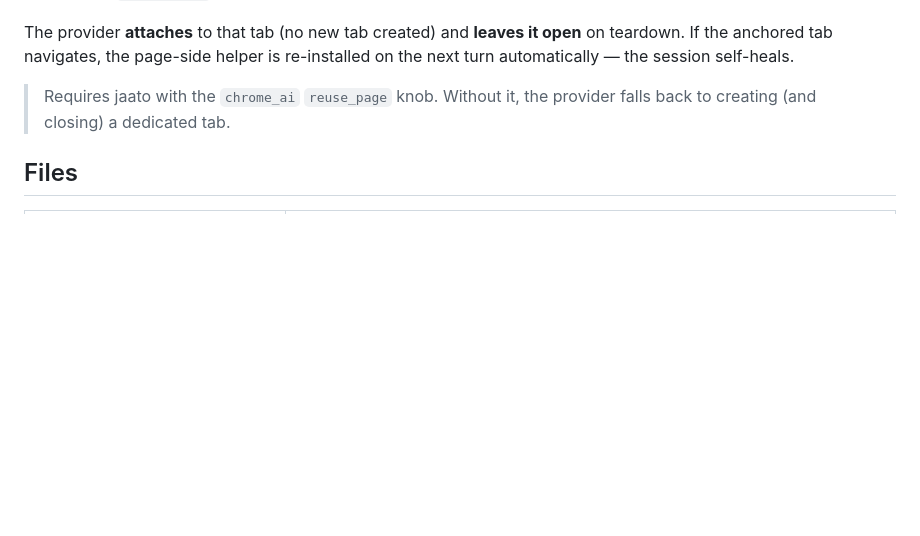
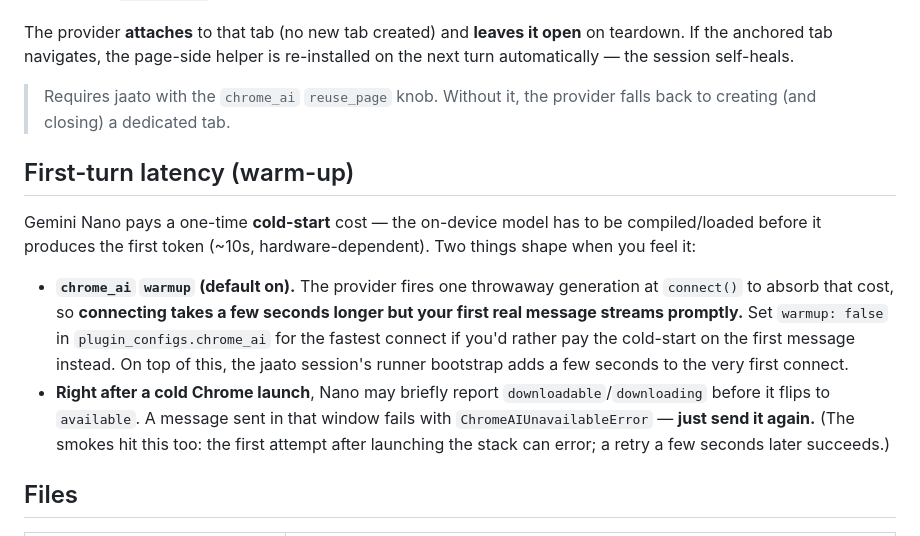
Before and after one commit to Jaato-framework-and-examples/jaato-chrome-nano-chat, a Markdown page: README.md, the part around the change. GitHub-like rendering; blank space fills up the shorter version.

Commit message:
README: document first-turn latency and the warmup knob
Note Nano's cold-start cost, the chrome_ai warmup default (absorbs it at
connect), and the post-launch downloadable->available race where an early
first message errors and a retry succeeds.

Co-Authored-By: Claude Opus 4.8 <noreply@anthropic.com>
Claude-Session: https://claude.ai/code/session_017yaB4pPH3GcDt4Dpjyiw8t

```diff
--- a/README.md
+++ b/README.md
@@ -123,6 +123,24 @@ re-installed on the next turn automatically — the session self-heals.
 > Requires jaato with the `chrome_ai` `reuse_page` knob. Without it, the provider
 > falls back to creating (and closing) a dedicated tab.
 
+## First-turn latency (warm-up)
+
+Gemini Nano pays a one-time **cold-start** cost — the on-device model has to be
+compiled/loaded before it produces the first token (~10s, hardware-dependent).
+Two things shape when you feel it:
+
+- **`chrome_ai` `warmup` (default on).** The provider fires one throwaway
+  generation at `connect()` to absorb that cost, so **connecting takes a few
+  seconds longer but your first real message streams promptly.** Set
+  `warmup: false` in `plugin_configs.chrome_ai` for the fastest connect if you'd
+  rather pay the cold-start on the first message instead. On top of this, the
+  jaato session's runner bootstrap adds a few seconds to the very first connect.
+- **Right after a cold Chrome launch**, Nano may briefly report
+  `downloadable`/`downloading` before it flips to `available`. A message sent in
+  that window fails with `ChromeAIUnavailableError` — **just send it again.**
+  (The smokes hit this too: the first attempt after launching the stack can
+  error; a retry a few seconds later succeeds.)
+
 ## Files
 
 | Path | What |
```
